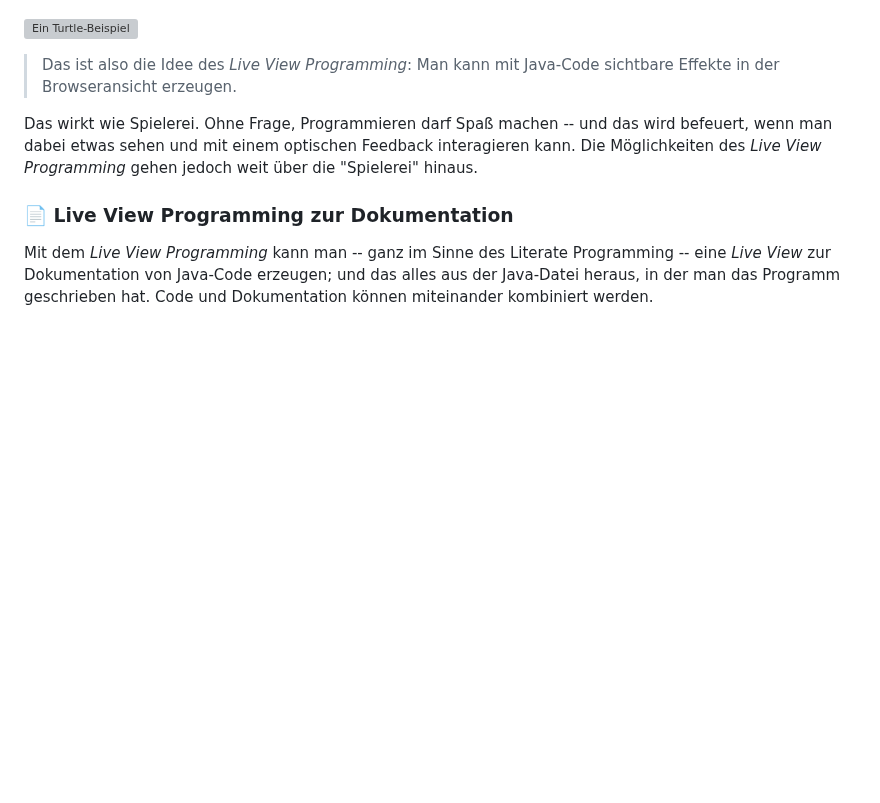
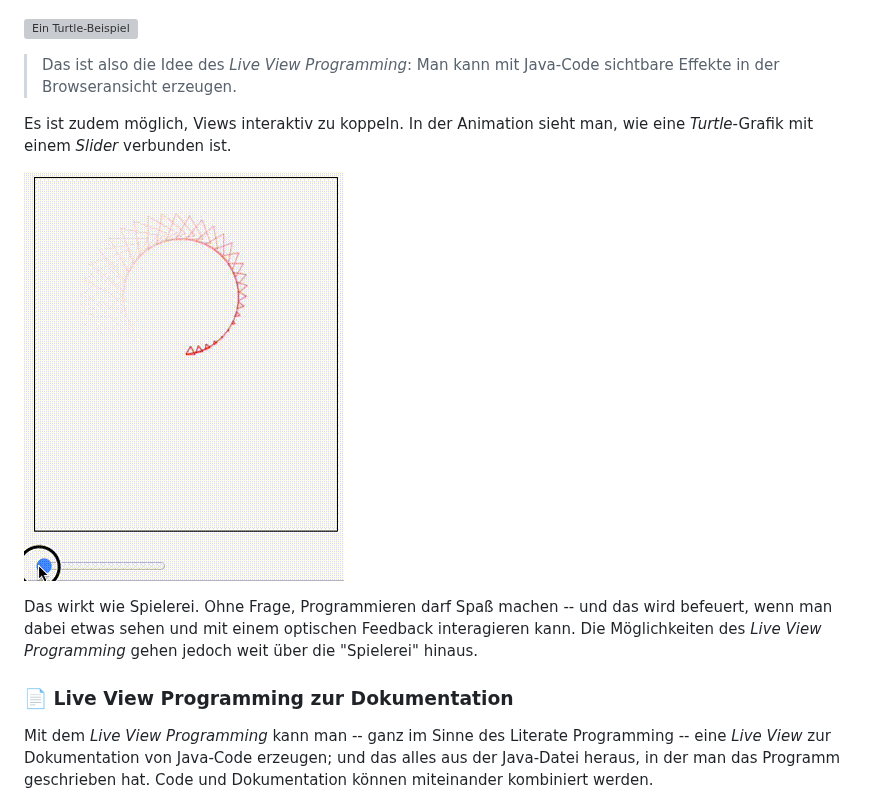
Before and after one commit to denkspuren/LiveViewProgramming, a Markdown page: README.md, the part around the change. GitHub-like rendering; blank space fills up the shorter version; grey boxes are pictures that could not be loaded.

Commit message:
Animation eingebunden

```diff
--- a/README.md
+++ b/README.md
@@ -83,6 +83,10 @@ Links unten ist nun außerdem ein kantiger "Kreis" zu sehen. 😊
 ![Ein Turtle-Beispiel](/clerks/Turtle/TurtleExample.png)
 
 > Das ist also die Idee des _Live View Programming_: Man kann mit Java-Code sichtbare Effekte in der Browseransicht erzeugen.
+
+Es ist zudem möglich, Views interaktiv zu koppeln. In der Animation sieht man, wie eine _Turtle_-Grafik mit einem _Slider_ verbunden ist.
+
+![Interaktives Beispiel: Slider gekoppelt mit Turtle-Grafik](/docs/SliderAndTurtle.gif)
 
 Das wirkt wie Spielerei. Ohne Frage, Programmieren darf Spaß machen -- und das wird befeuert, wenn man dabei etwas sehen und mit einem optischen Feedback interagieren kann. Die Möglichkeiten des _Live View Programming_ gehen jedoch weit über die "Spielerei" hinaus.
 
```
